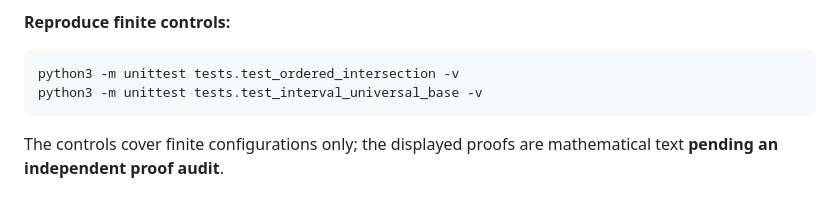
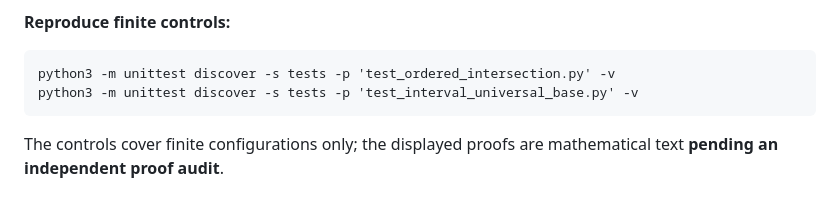
Before and after one commit to larsbx/novelty-lab, a Markdown page: docs/proofs/interval-hypergraph-universal-bound.md, the part around the change. Drawn GitHub-style.

Commit message:
Use standalone test discovery commands in universal proof notes

```diff
--- a/docs/proofs/interval-hypergraph-universal-bound.md
+++ b/docs/proofs/interval-hypergraph-universal-bound.md
@@ -260,8 +260,8 @@ not an independent novelty claim.
 
 **Reproduce finite controls:**
 
-    python3 -m unittest tests.test_ordered_intersection -v
-    python3 -m unittest tests.test_interval_universal_base -v
+    python3 -m unittest discover -s tests -p 'test_ordered_intersection.py' -v
+    python3 -m unittest discover -s tests -p 'test_interval_universal_base.py' -v
 
 The controls cover finite configurations only; the displayed proofs are
 mathematical text **pending an independent proof audit**.
```
